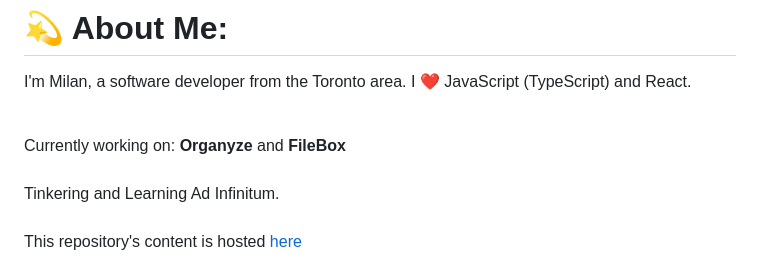
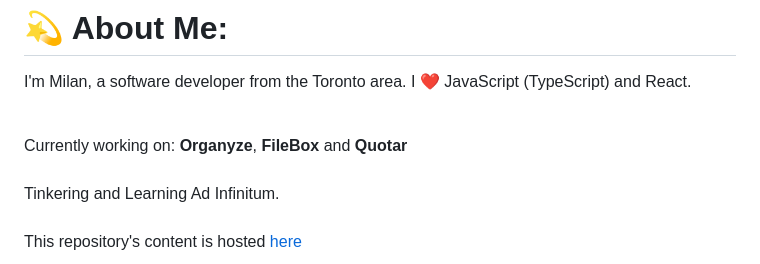
Before and after one commit to milanz14/milanz14, a Markdown page: README.md, the part around the change. Rendered like a GitHub page.

```diff
--- a/README.md
+++ b/README.md
@@ -3,8 +3,9 @@ I'm Milan, a software developer from the Toronto area. I ❤️ JavaScript (Type
 
 <br>
 Currently working on:
-<b>Organyze</b> and
-<b>FileBox</b>
+<b>Organyze</b>,
+<b>FileBox</b> and
+<b>Quotar</b>
 <br>
 <br>
 
```
